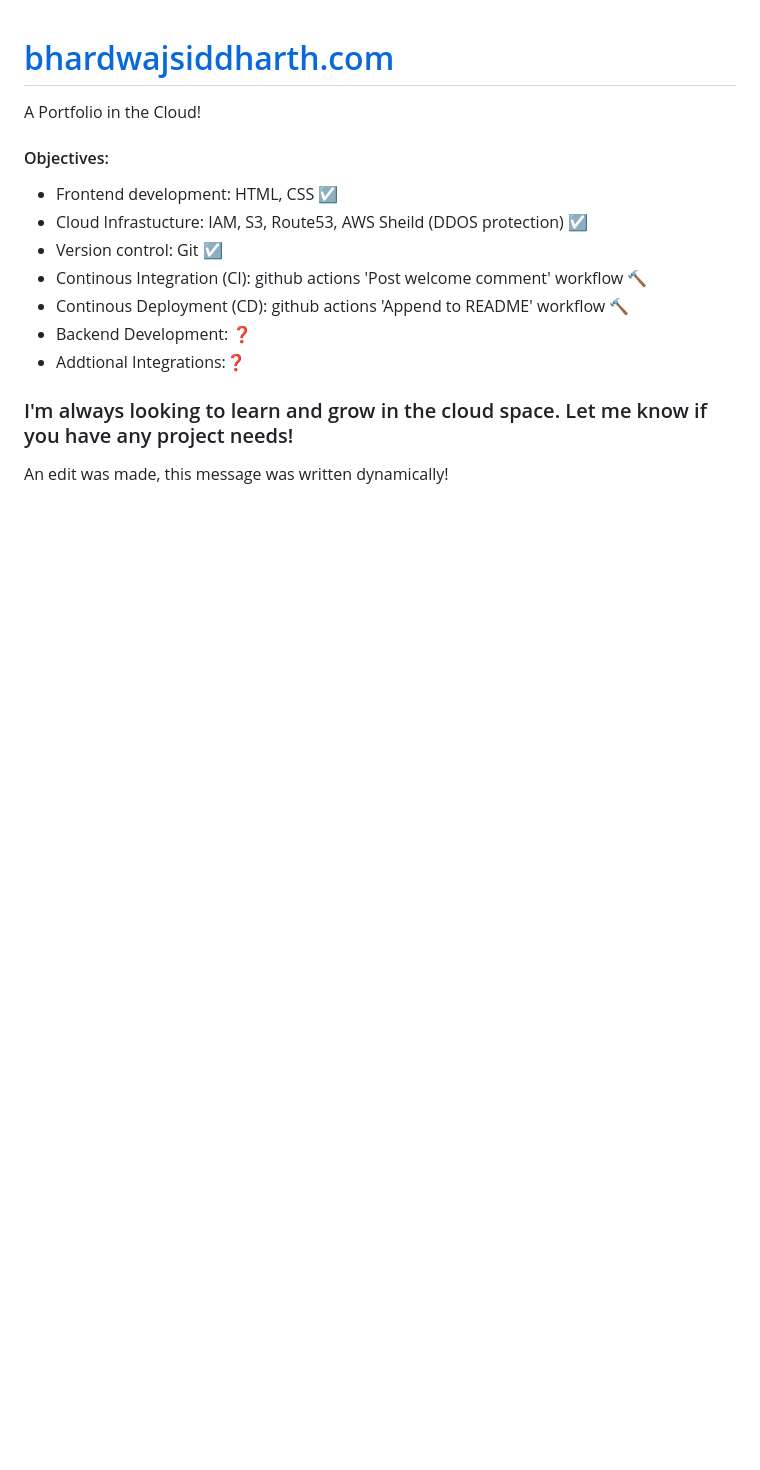
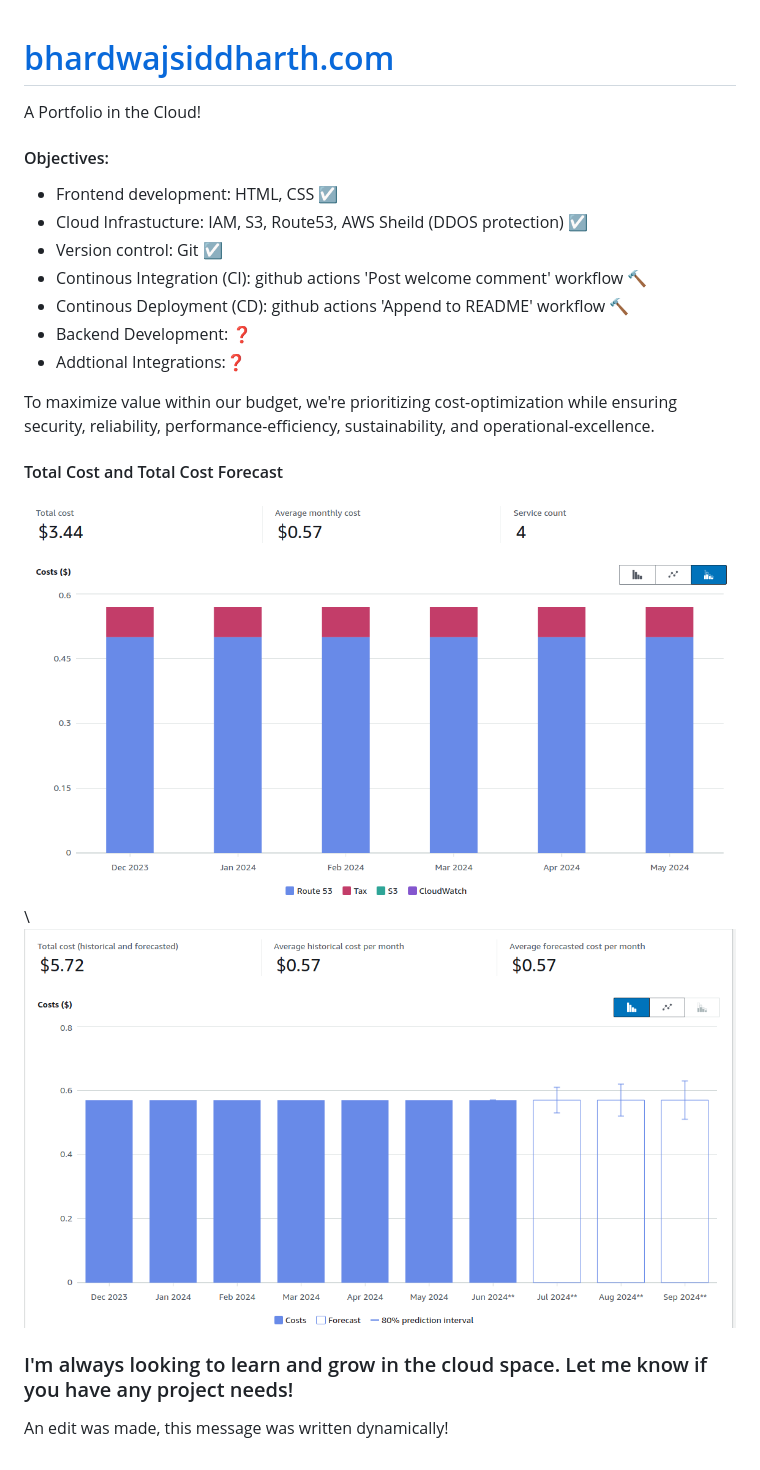
Before and after one commit to SidB16/bhardwajsiddharth.com, a Markdown page: README.md, the part around the change. Rendered like a GitHub page; pictures changed too: images/costexplorer_1.png (added), images/costexplorer_2.png (added); blank space fills up the shorter version.

Commit message:
cost analysis

```diff
--- a/README.md
+++ b/README.md
@@ -11,5 +11,10 @@ A Portfolio in the Cloud!
 * Backend Development: ❓
 * Addtional Integrations:❓
 
+To maximize value within our budget, we're prioritizing cost-optimization while ensuring security, reliability, performance-efficiency, sustainability, and operational-excellence.
+
+#### Total Cost and Total Cost Forecast
+![Total Cost](/images/costexplorer_1.png) \\ ![Total Cost Forecast](/images/costexplorer_2.png)
+
 ### I'm always looking to learn and grow in the cloud space. Let me know if you have any project needs!
 An edit was made, this message was written dynamically!
```
